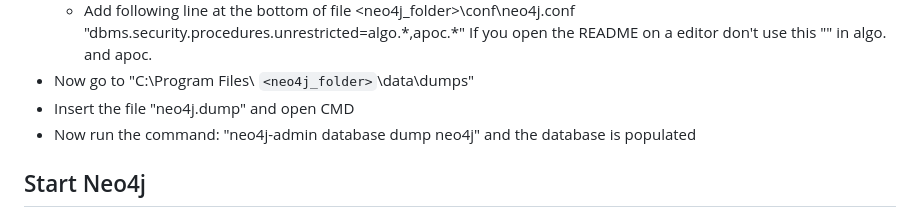
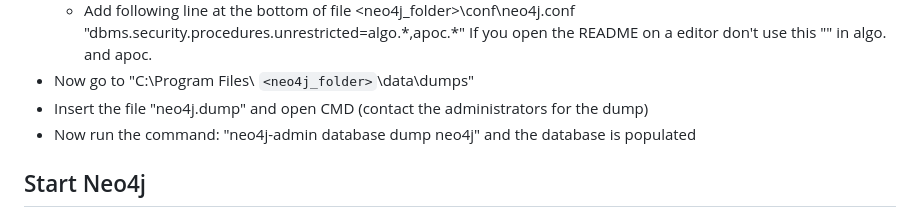
Before and after one commit to vincenzo0203/CrimeMiner, a Markdown page: README.md, the part around the change. Drawn GitHub-style.

```diff
--- a/README.md
+++ b/README.md
@@ -35,7 +35,7 @@
     - Add downloaded libraries into <neo4j_folder>\plugins
     - Add following line at the bottom of file <neo4j_folder>\conf\neo4j.conf "dbms.security.procedures.unrestricted=algo.\*,apoc.\*" If you open the README on a editor don't use this "\" in algo. and apoc.
 - Now go to "C:\Program Files\ `<neo4j_folder>`\data\dumps"
-- Insert the file "neo4j.dump" and open CMD
+- Insert the file "neo4j.dump" and open CMD (contact the administrators for the dump)
 - Now run the command: "neo4j-admin database dump neo4j" and the database is populated
 
 
```
